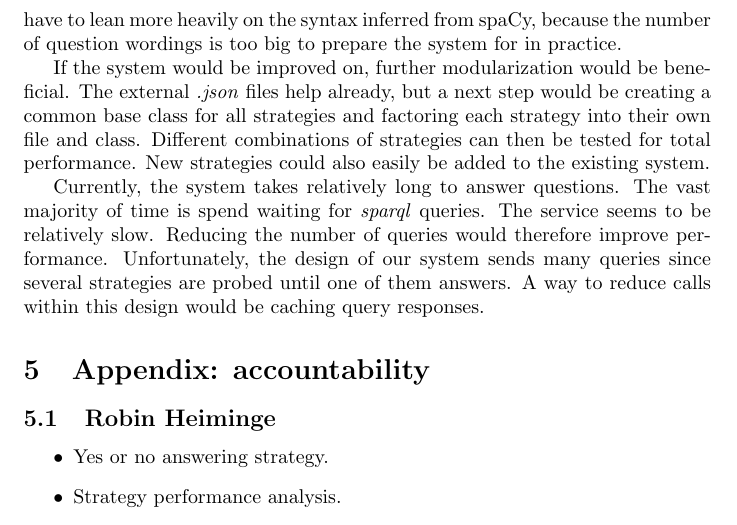
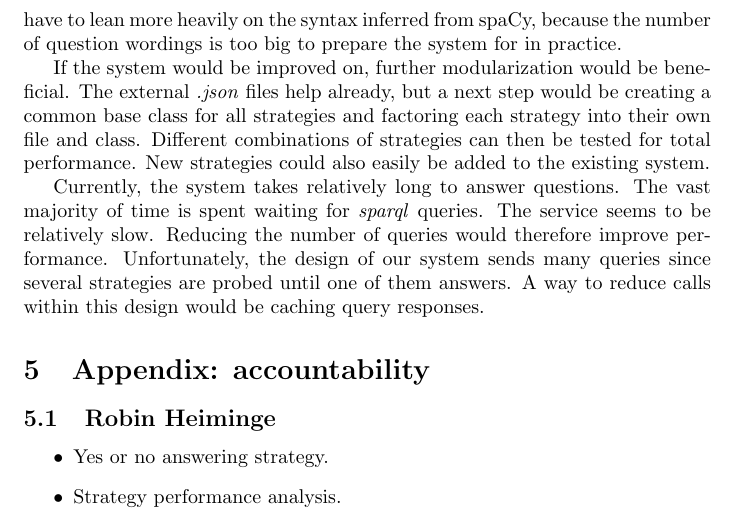
Before and after one commit to YoggYG/SpaCy-System, a LaTeX document (report/main.tex): part of page 6 of 7, cut so that both start at the same text. Compiled offline with pdfLaTeX.

Commit message:
Fixed typo

```diff
--- a/report/main.tex
+++ b/report/main.tex
@@ -115,7 +115,7 @@ The final version of the system contains many different answering strategies tha
 
 If the system would be improved on, further modularization would be beneficial. The external \emph{.json} files help already, but a next step would be creating a common base class for all strategies and factoring each strategy into their own file and class. Different combinations of strategies can then be tested for total performance. New strategies could also easily be added to the existing system.
 
-Currently, the system takes relatively long to answer questions. The vast majority of time is spend waiting for \emph{sparql} queries. The service seems to be relatively slow. Reducing the number of queries would therefore improve performance. Unfortunately, the design of our system sends many queries since several strategies are probed until one of them answers. A way to reduce calls within this design would be caching query responses.
+Currently, the system takes relatively long to answer questions. The vast majority of time is spent waiting for \emph{sparql} queries. The service seems to be relatively slow. Reducing the number of queries would therefore improve performance. Unfortunately, the design of our system sends many queries since several strategies are probed until one of them answers. A way to reduce calls within this design would be caching query responses.
 
 \section{Appendix: accountability}
 \subsection{Robin Heiminge}
```
